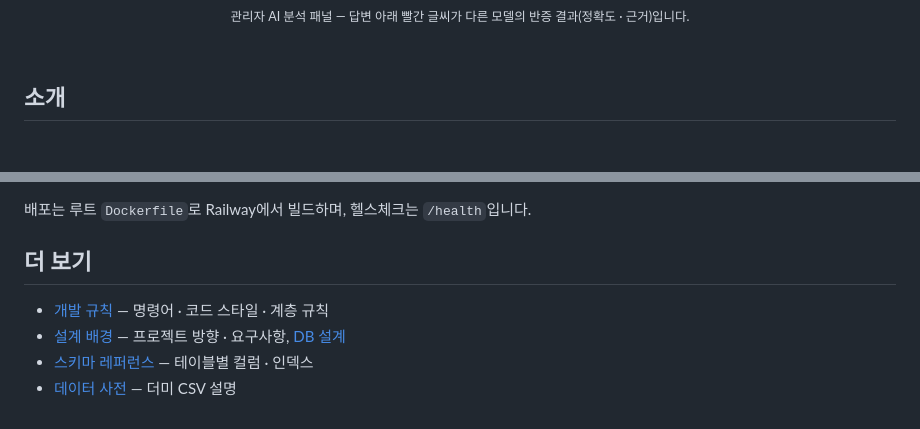
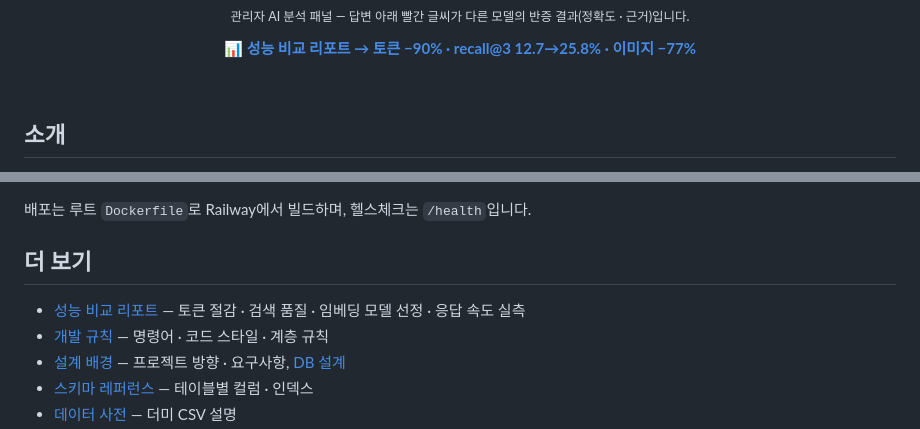
Before and after one commit to TodayWhatDish/dev-data-embed, a Markdown page: README.md, 2 parts joined by grey strips. GitHub-like rendering; blank space fills up the shorter version.

```diff
--- a/README.md
+++ b/README.md
@@ -16,6 +16,8 @@ RAG 서비스의 API 서버 · 데이터 파이프라인
 <img src="./docs/images/admin-ai.png" alt="관리자 AI 분석 — 답변과 반증 정확도" width="100%"/>
 
 <sub>관리자 AI 분석 패널 — 답변 아래 빨간 글씨가 다른 모델의 반증 결과(정확도 · 근거)입니다.</sub>
+
+**[📊 성능 비교 리포트 → 토큰 −90% · recall@3 12.7→25.8% · 이미지 −77%](./docs/PERFORMANCE.md)**
 
 </div>
 
@@ -141,6 +143,7 @@ python -m eval all                  # --with-llm 으로 요금 드는 채점 포
 
 ## 더 보기
 
+- [성능 비교 리포트](./docs/PERFORMANCE.md) — 토큰 절감 · 검색 품질 · 임베딩 모델 선정 · 응답 속도 실측
 - [개발 규칙](./AGENTS.md) — 명령어 · 코드 스타일 · 계층 규칙
 - [설계 배경](./docs/design/GOAL.md) — 프로젝트 방향 · 요구사항, [DB 설계](./docs/design/DESIGN.md)
 - [스키마 레퍼런스](./docs/schema/README.md) — 테이블별 컬럼 · 인덱스
```
Also changed, not shown: docs/PERFORMANCE.md (added, +174 -0 lines).
